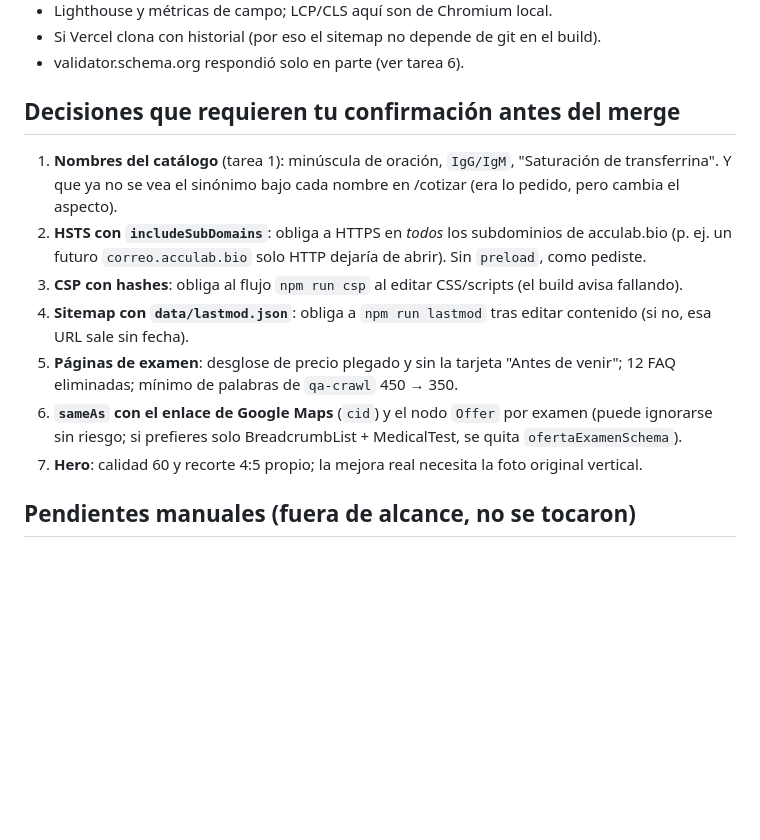
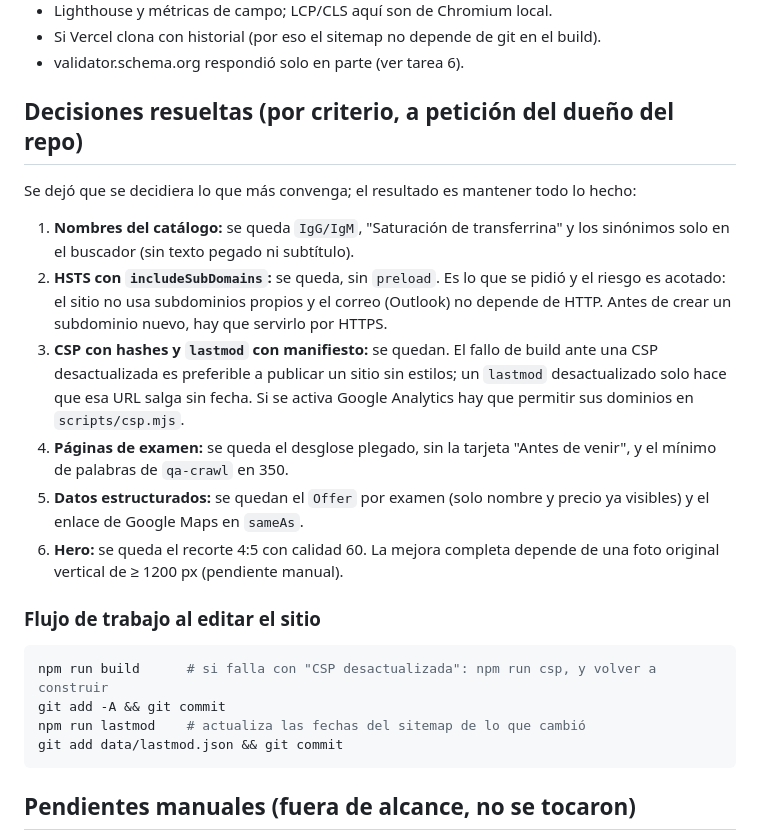
Before and after one commit to xsavier69/AccuLab, a Markdown page: AUDIT-CHANGES.md, the part around the change. Drawn GitHub-style; blank space fills up the shorter version.

Commit message:
AUDIT-CHANGES.md: registrar decisiones resueltas y flujo de trabajo
Se mantienen las decisiones tomadas (nombres del catálogo, HSTS con
includeSubDomains, CSP con hashes, lastmod con manifiesto, cambios en
páginas de examen, Offer y sameAs, recorte del hero) y se documenta el
flujo para editar sin romper la CSP ni el sitemap.

Co-Authored-By: Claude Sonnet 5.5 <noreply@anthropic.com>
Claude-Session: https://claude.ai/code/session_01WDn8NqjxDYcTRDaFHKhP5K

````diff
--- a/AUDIT-CHANGES.md
+++ b/AUDIT-CHANGES.md
@@ -95,14 +95,22 @@ Agregado a todas las rutas, conservando X-Content-Type-Options, Referrer-Policy
 - Si Vercel clona con historial (por eso el sitemap no depende de git en el build).
 - validator.schema.org respondió solo en parte (ver tarea 6).
 
-## Decisiones que requieren tu confirmación antes del merge
-1. **Nombres del catálogo** (tarea 1): minúscula de oración, `IgG/IgM`, "Saturación de transferrina". Y que ya no se vea el sinónimo bajo cada nombre en /cotizar (era lo pedido, pero cambia el aspecto).
-2. **HSTS con `includeSubDomains`**: obliga a HTTPS en *todos* los subdominios de acculab.bio (p. ej. un futuro `correo.acculab.bio` solo HTTP dejaría de abrir). Sin `preload`, como pediste.
-3. **CSP con hashes**: obliga al flujo `npm run csp` al editar CSS/scripts (el build avisa fallando).
-4. **Sitemap con `data/lastmod.json`**: obliga a `npm run lastmod` tras editar contenido (si no, esa URL sale sin fecha).
-5. **Páginas de examen**: desglose de precio plegado y sin la tarjeta "Antes de venir"; 12 FAQ eliminadas; mínimo de palabras de `qa-crawl` 450 → 350.
-6. **`sameAs` con el enlace de Google Maps** (`cid`) y el nodo `Offer` por examen (puede ignorarse sin riesgo; si prefieres solo BreadcrumbList + MedicalTest, se quita `ofertaExamenSchema`).
-7. **Hero**: calidad 60 y recorte 4:5 propio; la mejora real necesita la foto original vertical.
+## Decisiones resueltas (por criterio, a petición del dueño del repo)
+Se dejó que se decidiera lo que más convenga; el resultado es mantener todo lo hecho:
+1. **Nombres del catálogo:** se queda `IgG/IgM`, "Saturación de transferrina" y los sinónimos solo en el buscador (sin texto pegado ni subtítulo).
+2. **HSTS con `includeSubDomains`:** se queda, sin `preload`. Es lo que se pidió y el riesgo es acotado: el sitio no usa subdominios propios y el correo (Outlook) no depende de HTTP. Antes de crear un subdominio nuevo, hay que servirlo por HTTPS.
+3. **CSP con hashes y `lastmod` con manifiesto:** se quedan. El fallo de build ante una CSP desactualizada es preferible a publicar un sitio sin estilos; un `lastmod` desactualizado solo hace que esa URL salga sin fecha. Si se activa Google Analytics hay que permitir sus dominios en `scripts/csp.mjs`.
+4. **Páginas de examen:** se queda el desglose plegado, sin la tarjeta "Antes de venir", y el mínimo de palabras de `qa-crawl` en 350.
+5. **Datos estructurados:** se quedan el `Offer` por examen (solo nombre y precio ya visibles) y el enlace de Google Maps en `sameAs`.
+6. **Hero:** se queda el recorte 4:5 con calidad 60. La mejora completa depende de una foto original vertical de ≥ 1200 px (pendiente manual).
+
+### Flujo de trabajo al editar el sitio
+```bash
+npm run build      # si falla con "CSP desactualizada": npm run csp, y volver a construir
+git add -A && git commit
+npm run lastmod    # actualiza las fechas del sitemap de lo que cambió
+git add data/lastmod.json && git commit
+```
 
 ## Pendientes manuales (fuera de alcance, no se tocaron)
 - Permiso de funcionamiento ACESS, responsable técnico y fotos reales en /nosotros.
````
